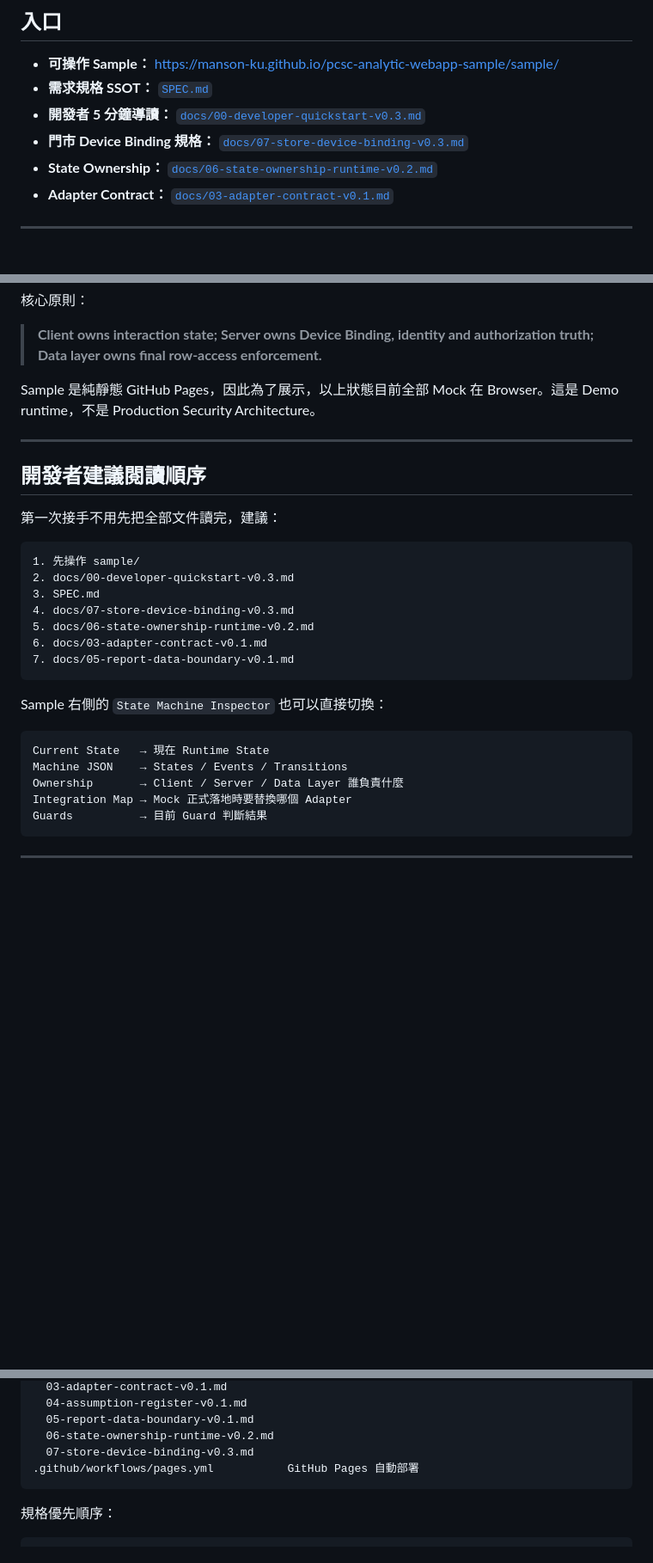
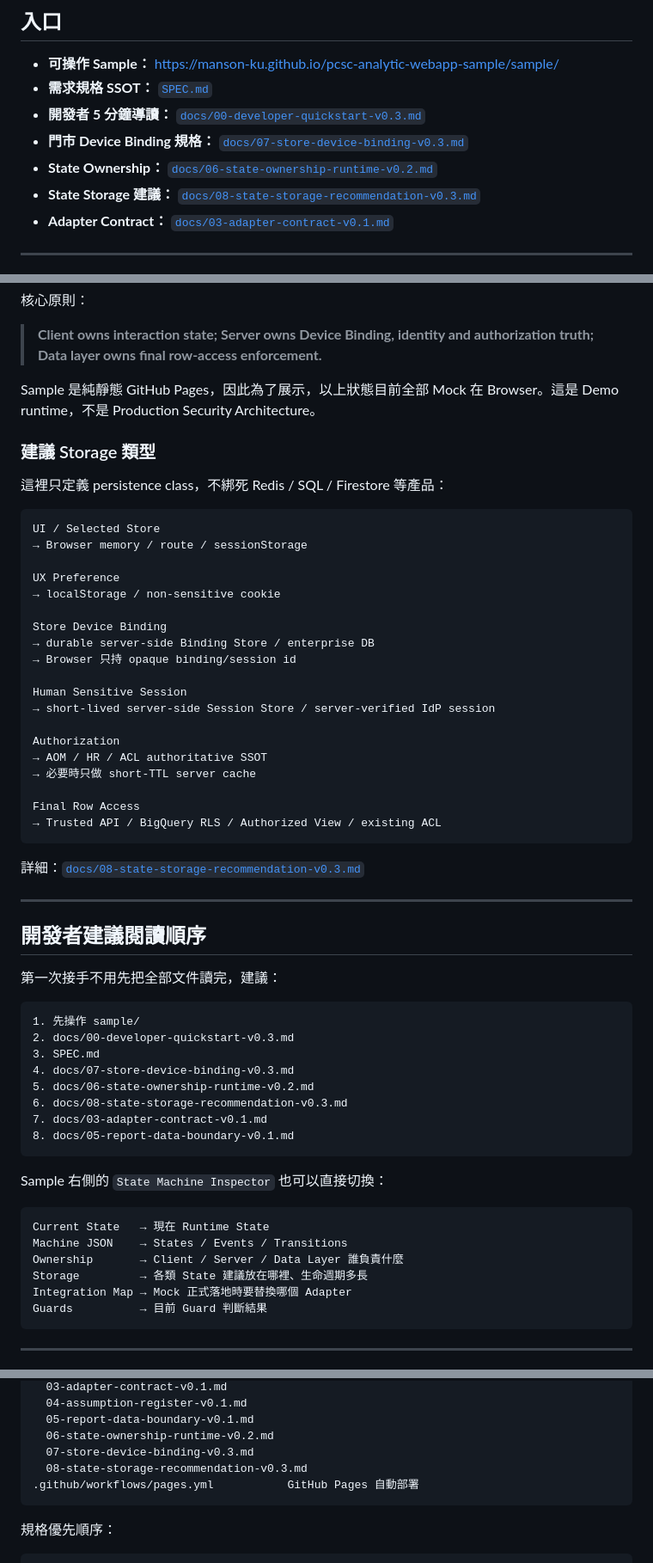
Before and after one commit to Manson-Ku/pcsc-analytic-webapp-sample, a Markdown page: README.md, 3 parts joined by grey strips. Shown at 86% size. Drawn GitHub-style; blank space fills up the shorter version.

Commit message:
document state storage guidance in Chinese readme

````diff
--- a/README.md
+++ b/README.md
@@ -24,6 +24,7 @@ Business Rules
 - **開發者 5 分鐘導讀：** [`docs/00-developer-quickstart-v0.3.md`](./docs/00-developer-quickstart-v0.3.md)
 - **門市 Device Binding 規格：** [`docs/07-store-device-binding-v0.3.md`](./docs/07-store-device-binding-v0.3.md)
 - **State Ownership：** [`docs/06-state-ownership-runtime-v0.2.md`](./docs/06-state-ownership-runtime-v0.2.md)
+- **State Storage 建議：** [`docs/08-state-storage-recommendation-v0.3.md`](./docs/08-state-storage-recommendation-v0.3.md)
 - **Adapter Contract：** [`docs/03-adapter-contract-v0.1.md`](./docs/03-adapter-contract-v0.1.md)
 
 ---
@@ -140,6 +141,34 @@ Final Enforcement
 
 Sample 是純靜態 GitHub Pages，因此為了展示，以上狀態目前全部 Mock 在 Browser。這是 Demo runtime，不是 Production Security Architecture。
 
+### 建議 Storage 類型
+
+這裡只定義 persistence class，不綁死 Redis / SQL / Firestore 等產品：
+
+```text
+UI / Selected Store
+→ Browser memory / route / sessionStorage
+
+UX Preference
+→ localStorage / non-sensitive cookie
+
+Store Device Binding
+→ durable server-side Binding Store / enterprise DB
+→ Browser 只持 opaque binding/session id
+
+Human Sensitive Session
+→ short-lived server-side Session Store / server-verified IdP session
+
+Authorization
+→ AOM / HR / ACL authoritative SSOT
+→ 必要時只做 short-TTL server cache
+
+Final Row Access
+→ Trusted API / BigQuery RLS / Authorized View / existing ACL
+```
+
+詳細：[`docs/08-state-storage-recommendation-v0.3.md`](./docs/08-state-storage-recommendation-v0.3.md)
+
 ---
 
 ## 開發者建議閱讀順序
@@ -152,8 +181,9 @@ Sample 是純靜態 GitHub Pages，因此為了展示，以上狀態目前全部
 3. SPEC.md
 4. docs/07-store-device-binding-v0.3.md
 5. docs/06-state-ownership-runtime-v0.2.md
-6. docs/03-adapter-contract-v0.1.md
-7. docs/05-report-data-boundary-v0.1.md
+6. docs/08-state-storage-recommendation-v0.3.md
+7. docs/03-adapter-contract-v0.1.md
+8. docs/05-report-data-boundary-v0.1.md
 ```
 
 Sample 右側的 `State Machine Inspector` 也可以直接切換：
@@ -162,6 +192,7 @@ Sample 右側的 `State Machine Inspector` 也可以直接切換：
 Current State   → 現在 Runtime State
 Machine JSON    → States / Events / Transitions
 Ownership       → Client / Server / Data Layer 誰負責什麼
+Storage         → 各類 State 建議放在哪裡、生命週期多長
 Integration Map → Mock 正式落地時要替換哪個 Adapter
 Guards          → 目前 Guard 判斷結果
 ```
@@ -307,6 +338,7 @@ docs/
   05-report-data-boundary-v0.1.md
   06-state-ownership-runtime-v0.2.md
   07-store-device-binding-v0.3.md
+  08-state-storage-recommendation-v0.3.md
 .github/workflows/pages.yml           GitHub Pages 自動部署
 ```
 
````
Also changed, not shown: other parts of README.md (+1 -0 lines).
